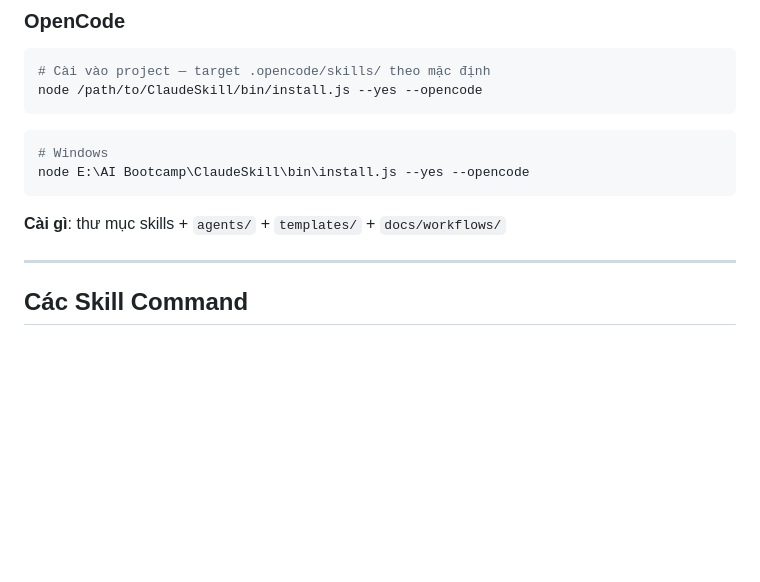
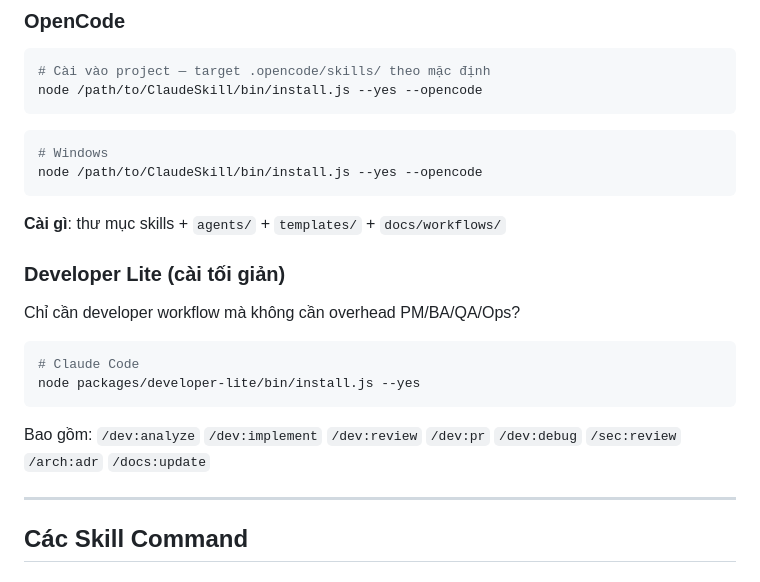
Before and after one commit to hiepdnh/Agentic-Development-Lifecycle, a Markdown page: README.vi.md, the part around the change. Rendered like a GitHub page; blank space fills up the shorter version.

````diff
--- a/README.vi.md
+++ b/README.vi.md
@@ -55,10 +55,21 @@ node /path/to/ClaudeSkill/bin/install.js --yes --opencode
 
 ```powershell
 # Windows
-node E:\AI Bootcamp\ClaudeSkill\bin\install.js --yes --opencode
+node /path/to/ClaudeSkill/bin/install.js --yes --opencode
 ```
 
 **Cài gì**: thư mục skills + `agents/` + `templates/` + `docs/workflows/`
+
+### Developer Lite (cài tối giản)
+
+Chỉ cần developer workflow mà không cần overhead PM/BA/QA/Ops?
+
+```bash
+# Claude Code
+node packages/developer-lite/bin/install.js --yes
+```
+
+Bao gồm: `/dev:analyze` `/dev:implement` `/dev:review` `/dev:pr` `/dev:debug` `/sec:review` `/arch:adr` `/docs:update`
 
 ---
 
````
Also changed, not shown: CLAUDE.md (+43 -10 lines), README.md (+1 -1 lines).
